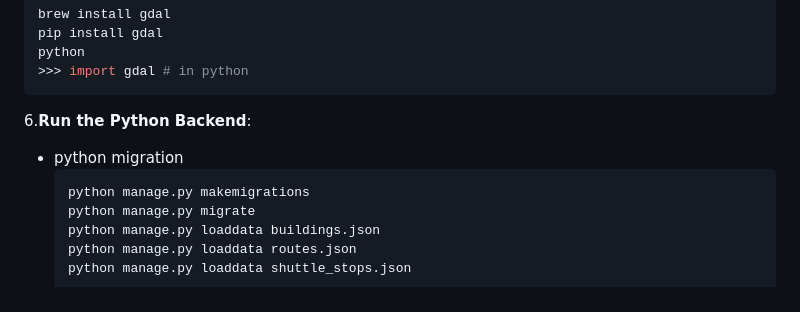
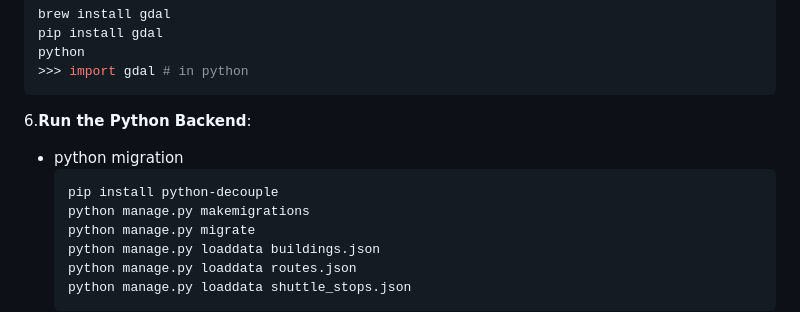
Before and after one commit to kaoutarell/Concordia_Campus_Guide, a Markdown page: README.md, the part around the change. Rendered like a GitHub page.

````diff
--- a/README.md
+++ b/README.md
@@ -99,6 +99,7 @@ To set up and run the project locally, follow the instructions below.
 6.**Run the Python Backend**:
    - python migration
      ```bash
+     pip install python-decouple
      python manage.py makemigrations
      python manage.py migrate
      python manage.py loaddata buildings.json
````
